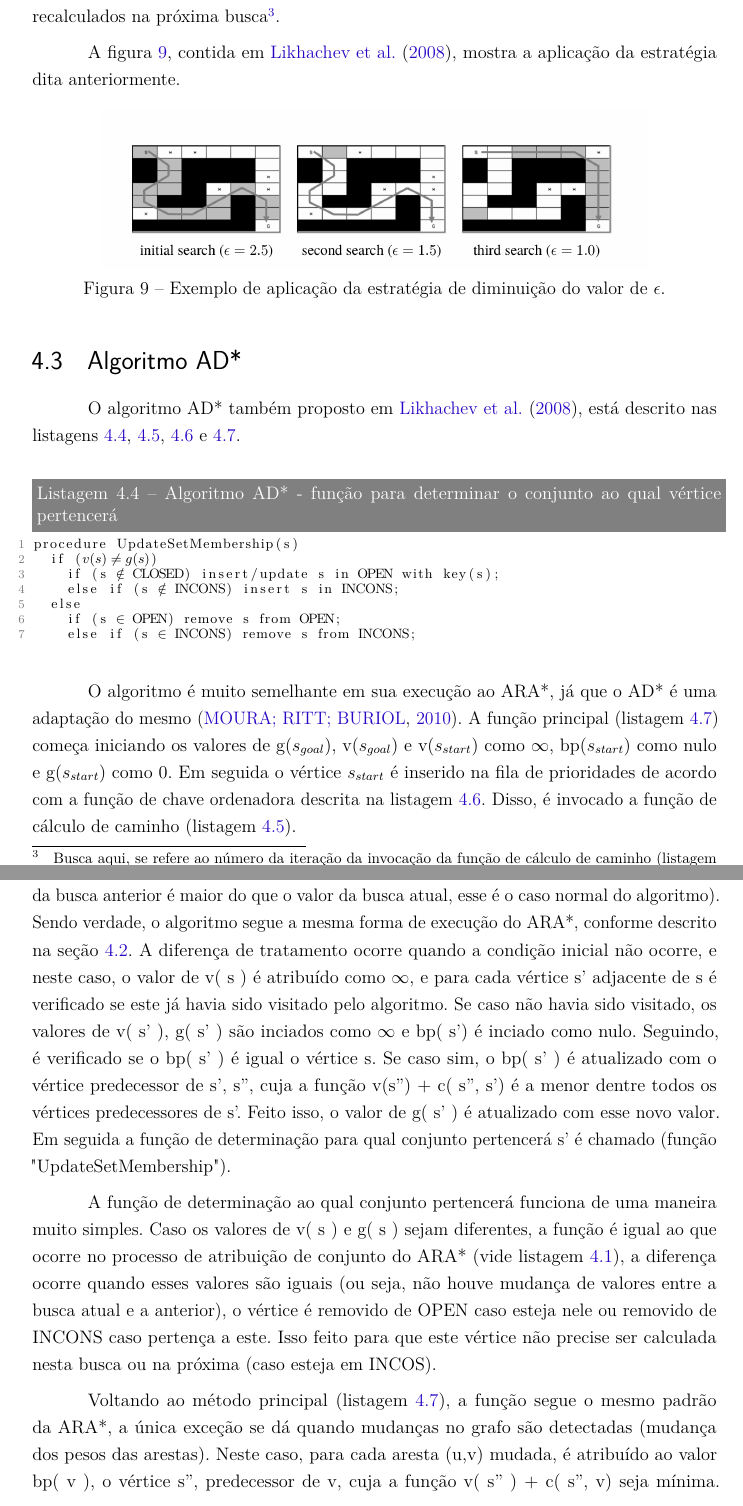
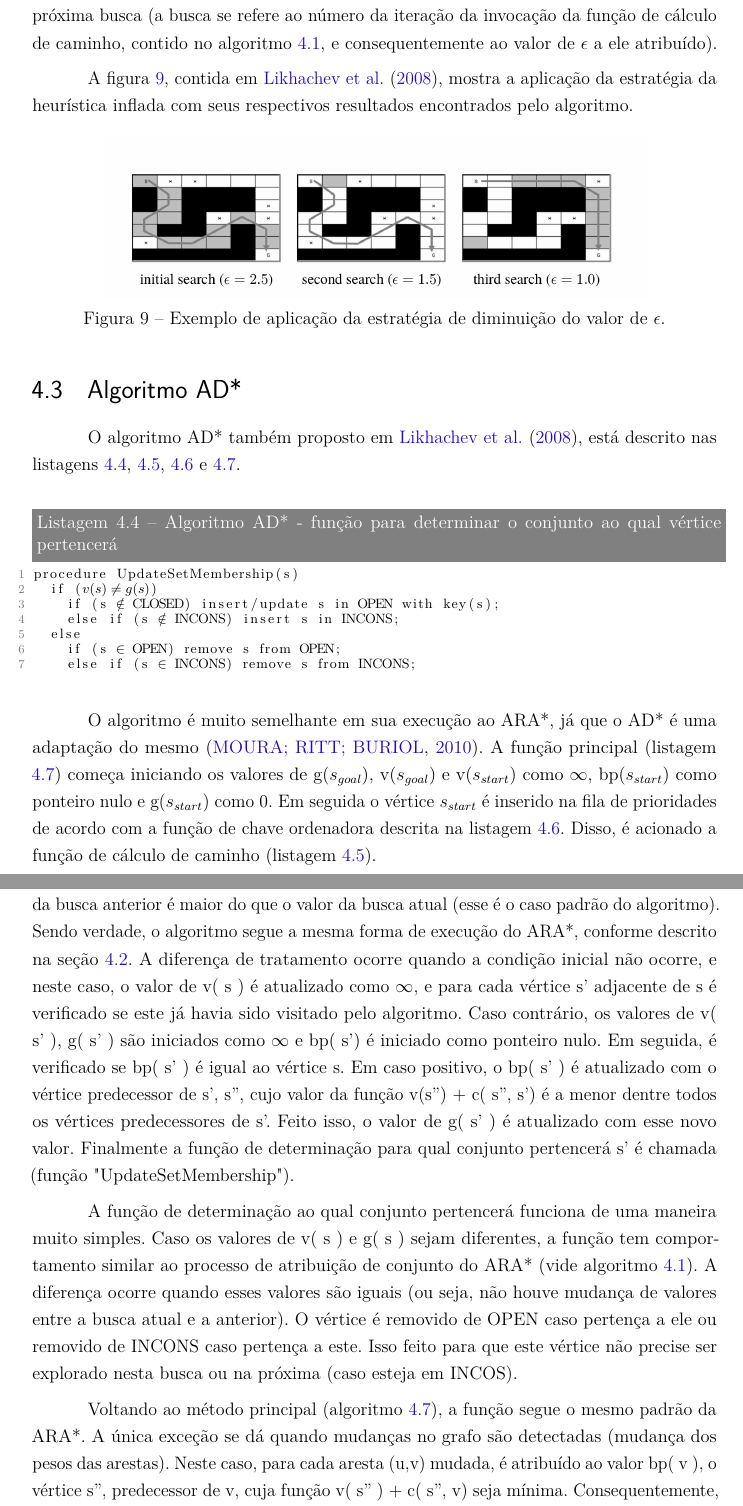
Before and after one commit to pedrohbh/PG-Dissertacao, a LaTeX thesis (Academia/PG.tex, which reads Academia/capitulos/ch4-dinamicos.tex): two parts of pages 29 and 31 of 40, joined at a grey line, cut at the place of the change. Compiled offline with pdfLaTeX.

Commit message:
Backup XCIV

```diff
--- a/Academia/capitulos/ch4-dinamicos.tex
+++ b/Academia/capitulos/ch4-dinamicos.tex
@@ -72,9 +72,9 @@ Porém, "Uma grande vantagem de se utilizar a estratégia apresentada é que tem
 
 Portanto a ideia principal é achar uma solução rápida, porém não-garantidamente ótima, atribuindo um valor $\epsilon$ maior do que 1, e caso a aplicação permita o uso de um tempo maior para aprimorarmos o resultado\footnote{Por exemplo, uma determinada aplicação necessita que se ache um caminho em no máximo 2 segundos. Se o algoritmo achar uma solução sub-ótima em 3 ms, dispomos de mais 1997 ms para podermos aprimorar ela.}, diminuímos o valor de $\epsilon$. E se o tempo ainda permitir, diminuímos até termos $\epsilon$ = 1, em que a solução será garantidamente ótima.
 
-Outra estratégia utilizada para ganhar tempo, a cada novo valor de $\epsilon$ em que a função para cálculo de caminho é acionada (algoritmo \ref{lst-dinamicos-ara-computepath}), não é necessário recalcular todos os vértices visitados anteriormente, já que os mesmos permanecem na lista de abertos (tendo apenas suas chaves atualizadas com o novo valor de $\epsilon$ e consequentemente a ordem dos vértices também é reconfigurada de acordo com esses novos valores). Além disso, caso haja um melhor caminho encontrado para um vértice que pertence aos fechados, este são colocados em INCONS \textbf{[PAREI AQUI]} dos quais serão enviados para OPEN para serem recalculados na próxima busca\footnote{Busca aqui, se refere ao número da iteração da invocação da função de cálculo de caminho (listagem \ref{lst-dinamicos-ara-computepath}), e consequentemente ao valor de $\epsilon$ a ele atribuído.}.
+Outra estratégia utilizada para ganhar tempo, a cada novo valor de $\epsilon$ em que a função para cálculo de caminho é acionada (algoritmo \ref{lst-dinamicos-ara-computepath}), não é necessário recalcular todos os vértices visitados anteriormente, já que os mesmos permanecem na lista de abertos (tendo apenas suas chaves atualizadas com o novo valor de $\epsilon$ e consequentemente a ordem dos vértices também é reconfigurada de acordo com esses novos valores). Além disso, caso haja um melhor caminho encontrado para um vértice que pertence aos fechados, este são colocados em INCONS dos quais serão enviados para OPEN para serem recalculados na próxima busca (a busca se refere ao número da iteração da invocação da função de cálculo de caminho, contido no algoritmo \ref{lst-dinamicos-ara-computepath}, e consequentemente ao valor de $\epsilon$ a ele atribuído).
 
-A figura \ref{fig-ara-exemplo}, contida em \citeonline{likhachev2008anytime}, mostra a aplicação da estratégia dita anteriormente.
+A figura \ref{fig-ara-exemplo}, contida em \citeonline{likhachev2008anytime}, mostra a aplicação da estratégia da heurística inflada com seus respectivos resultados encontrados pelo algoritmo.
 
 \begin{figure}[H]
 \centering
@@ -152,10 +152,10 @@ procedure Main()
 		CLOSED = $\emptyset$;
 \end{lstlisting}
 
-O algoritmo é muito semelhante em sua execução ao ARA*, já que o AD* é uma adaptação do mesmo \cite{moura2010estudo}. A função principal (listagem \ref{lst-dinamicos-ad-main}) começa iniciando os valores de g($s_{goal}$), v($s_{goal}$) e v($s_{start}$) como $\infty$, bp($s_{start}$) como nulo e g($s_{start}$) como 0. Em seguida o vértice $s_{start}$ é inserido na fila de prioridades de acordo com  a função de chave ordenadora descrita na listagem \ref{lst-dinamicos-ad-key}. Disso, é invocado a função de cálculo de caminho (listagem \ref{lst-dinamicos-ad-computepath}).
+O algoritmo é muito semelhante em sua execução ao ARA*, já que o AD* é uma adaptação do mesmo \cite{moura2010estudo}. A função principal (listagem \ref{lst-dinamicos-ad-main}) começa iniciando os valores de g($s_{goal}$), v($s_{goal}$) e v($s_{start}$) como $\infty$, bp($s_{start}$) como ponteiro nulo e g($s_{start}$) como 0. Em seguida o vértice $s_{start}$ é inserido na fila de prioridades de acordo com  a função de chave ordenadora descrita na listagem \ref{lst-dinamicos-ad-key}. Disso, é acionado a função de cálculo de caminho (listagem \ref{lst-dinamicos-ad-computepath}).
 
-Essa função trabalha da seguinte forma: inicialmente se verifica se o valor da chave de $s_{goal}$ é maior do que a menor chave da fila de prioridades (condição semelhante ao do algoritmo ARA*, vide listagem \ref{lst-dinamicos-ara-computepath}) ou se o valor de v($s_{goal}$) é menor do que o valor de g( $s_{goal}$ ). Se caso for verdade, o processo iterativo é inciado. O vértice s, que corresponde ao vértice com menor chave na fila de prioridades é removido do conjunto OPEN, e é verificado se o valor de v(s) é maior do que o g(s) (ou seja, se o valor da distância calculada da busca anterior é maior do que o valor da busca atual, esse é o caso normal do algoritmo). Sendo verdade, o algoritmo segue a mesma forma de execução do ARA*, conforme descrito na seção \ref{sec-dinamicos-ara}. A diferença de tratamento ocorre quando a condição inicial não ocorre, e neste caso, o valor de v( s ) é atribuído como $\infty$, e para cada vértice s' adjacente de s é verificado se este já havia sido visitado pelo algoritmo. Se caso não havia sido visitado, os valores de v( s' ), g( s' ) são inciados como $\infty$ e bp( s') é inciado como nulo. Seguindo, é verificado se o bp( s' ) é igual o vértice s. Se caso sim, o bp( s' ) é atualizado com o vértice predecessor de s', s'', cuja a função v(s'') + c( s'', s') é a menor dentre todos os vértices predecessores de s'. Feito isso, o valor de g( s' ) é atualizado com esse novo valor. Em seguida a função de determinação para qual conjunto pertencerá s' é chamado (função "UpdateSetMembership").
+Essa função trabalha da seguinte forma: inicialmente se verifica se o valor da chave de $s_{goal}$ é maior do que a menor chave da fila de prioridades (condição semelhante ao do algoritmo ARA*, vide listagem \ref{lst-dinamicos-ara-computepath}) ou se o valor de v($s_{goal}$) é menor do que o valor de g( $s_{goal}$ ). Caso seja verdade, o processo iterativo é iniciado. O vértice s, que corresponde ao vértice com menor chave na fila de prioridades é removido do conjunto OPEN, e é verificado se o valor de v(s) é maior do que o g(s), ou seja, se o valor da distância calculada da busca anterior é maior do que o valor da busca atual (esse é o caso padrão do algoritmo). Sendo verdade, o algoritmo segue a mesma forma de execução do ARA*, conforme descrito na seção \ref{sec-dinamicos-ara}. A diferença de tratamento ocorre quando a condição inicial não ocorre, e neste caso, o valor de v( s ) é atualizado como $\infty$, e para cada vértice s' adjacente de s é verificado se este já havia sido visitado pelo algoritmo. Caso contrário, os valores de v( s' ), g( s' ) são iniciados como $\infty$ e bp( s') é iniciado como ponteiro nulo. Em seguida, é verificado se bp( s' ) é igual ao vértice s. Em caso positivo, o bp( s' ) é atualizado com o vértice predecessor de s', s'', cujo valor da função v(s'') + c( s'', s') é a menor dentre todos os vértices predecessores de s'. Feito isso, o valor de g( s' ) é atualizado com esse novo valor. Finalmente a função de determinação para qual conjunto pertencerá s' é chamada (função "UpdateSetMembership").
 
-A função de determinação ao qual conjunto pertencerá funciona de uma maneira muito simples. Caso os valores de v( s ) e g( s ) sejam diferentes, a função é igual ao que ocorre no processo de atribuição de conjunto do ARA* (vide listagem \ref{lst-dinamicos-ara-computepath}), a diferença ocorre quando esses valores são iguais (ou seja, não houve mudança de valores entre a busca atual e a anterior), o vértice é removido de OPEN caso esteja nele ou removido de INCONS caso pertença a este. Isso feito para que este vértice não precise ser calculada nesta busca ou na próxima (caso esteja em INCOS).
+A função de determinação ao qual conjunto pertencerá funciona de uma maneira muito simples. Caso os valores de v( s ) e g( s ) sejam diferentes, a função tem comportamento similar ao processo de atribuição de conjunto do ARA* (vide algoritmo \ref{lst-dinamicos-ara-computepath}). A diferença ocorre quando esses valores são iguais (ou seja, não houve mudança de valores entre a busca atual e a anterior). O vértice é removido de OPEN caso pertença a ele ou removido de INCONS caso pertença a este. Isso feito para que este vértice não precise ser explorado nesta busca ou na próxima (caso esteja em INCOS).
 
-Voltando ao método principal (listagem \ref{lst-dinamicos-ad-main}), a função segue o mesmo padrão da ARA*, a única exceção se dá quando mudanças no grafo são detectadas (mudança dos pesos das arestas). Neste caso, para cada aresta (u,v) mudada, é atribuído ao valor bp( v ), o vértice s'', predecessor de v, cuja a função v( s'' ) + c( s'', v) seja mínima. Consequentemente, o valor de g( v ) é atualizado conforme esse valor e a função de atribuição de conjunto é invocada.
+Voltando ao método principal (algoritmo \ref{lst-dinamicos-ad-main}), a função segue o mesmo padrão da ARA*. A única exceção se dá quando mudanças no grafo são detectadas (mudança dos pesos das arestas). Neste caso, para cada aresta (u,v) mudada, é atribuído ao valor bp( v ), o vértice s'', predecessor de v, cuja função v( s'' ) + c( s'', v) seja mínima. Consequentemente, o valor de g( v ) é atualizado conforme esse valor e a função de atribuição de conjunto é acionada.
```
Also changed, not shown: Academia/PG.pdf.
